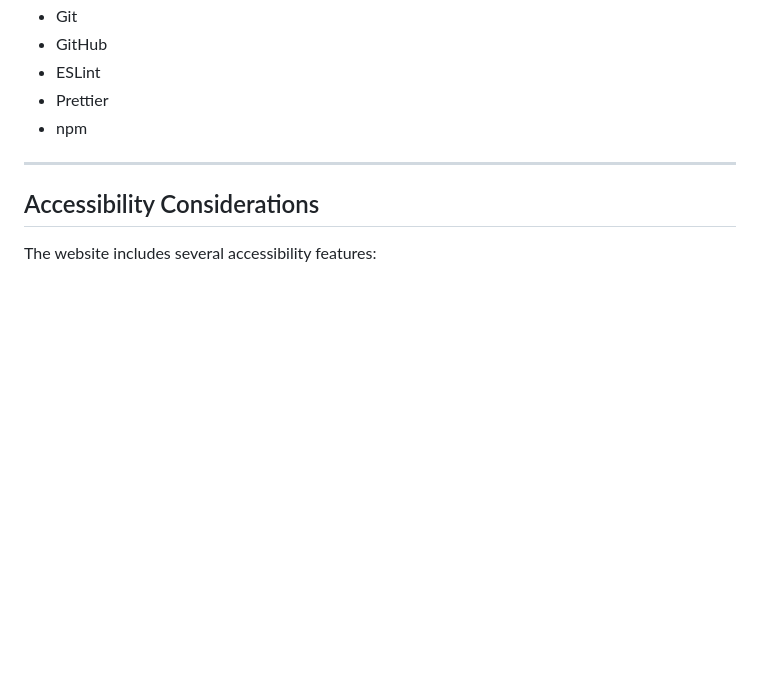
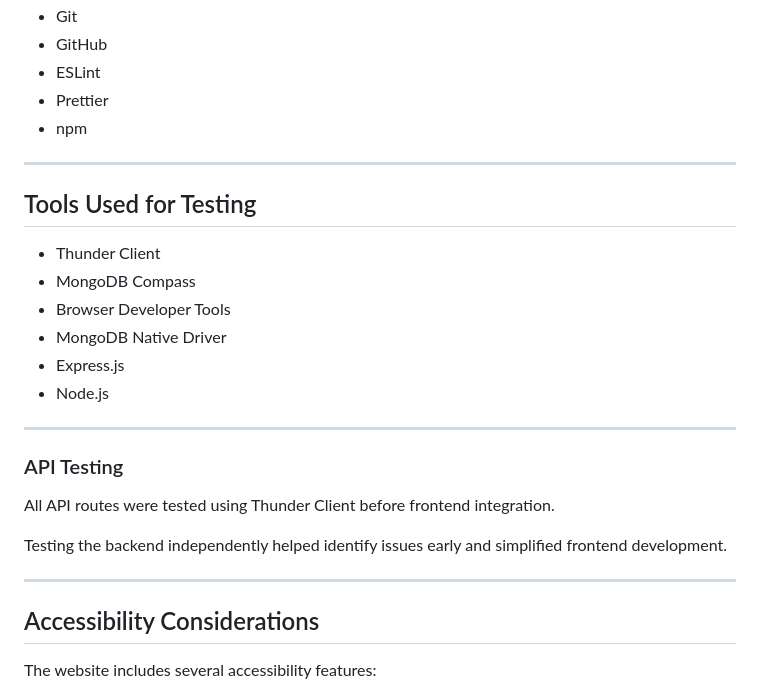
Before and after one commit to ShorenaK/GeoWellHub, a Markdown page: files/design_document.md, the part around one of its changes. Drawn GitHub-style; blank space fills up the shorter version.

```diff
--- a/files/design_document.md
+++ b/files/design_document.md
@@ -110,6 +110,25 @@ The website uses a wellness-inspired visual design focused on readability, acces
 
 ---
 
+## Tools Used for Testing
+
+- Thunder Client
+- MongoDB Compass
+- Browser Developer Tools
+- MongoDB Native Driver
+- Express.js
+- Node.js
+
+---
+
+### API Testing
+
+All API routes were tested using Thunder Client before frontend integration.
+
+Testing the backend independently helped identify issues early and simplified frontend development.
+
+---
+
 ## Accessibility Considerations
 
 The website includes several accessibility features:
```
Also changed, not shown: other parts of files/design_document.md (+87 -52 lines).
